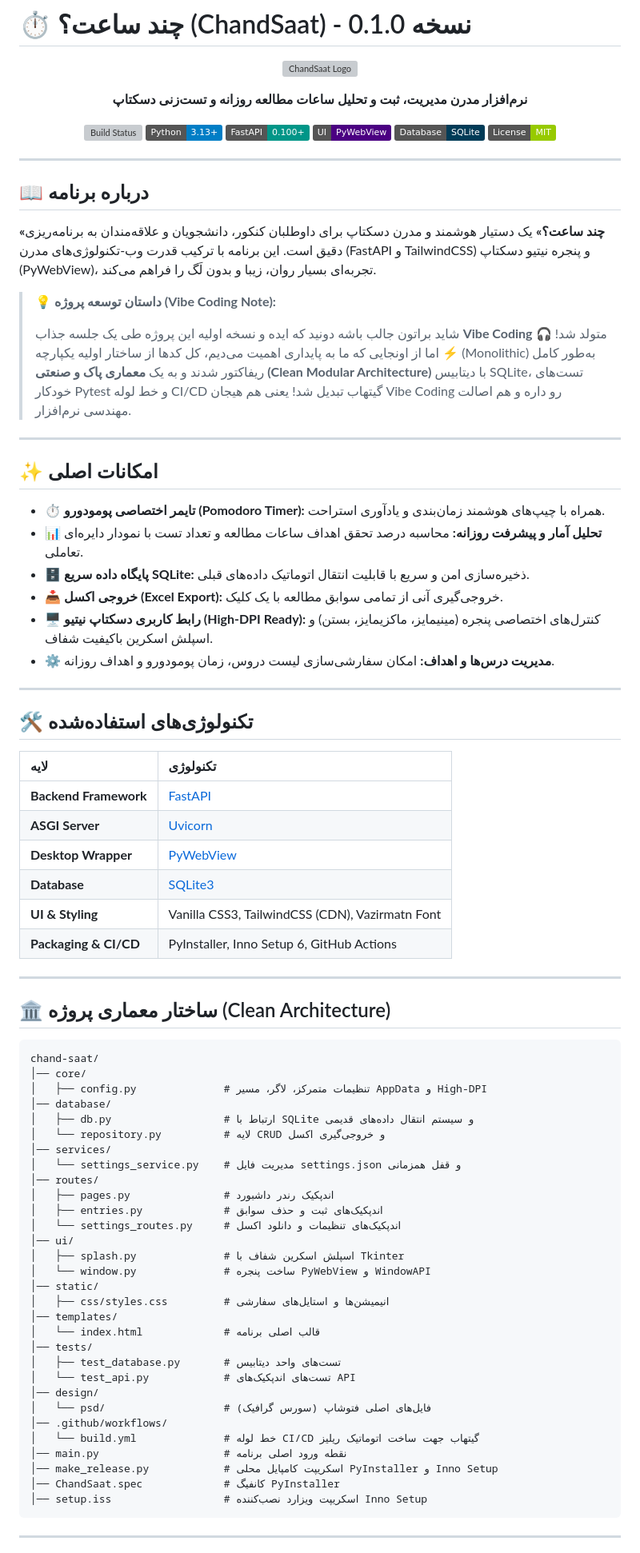
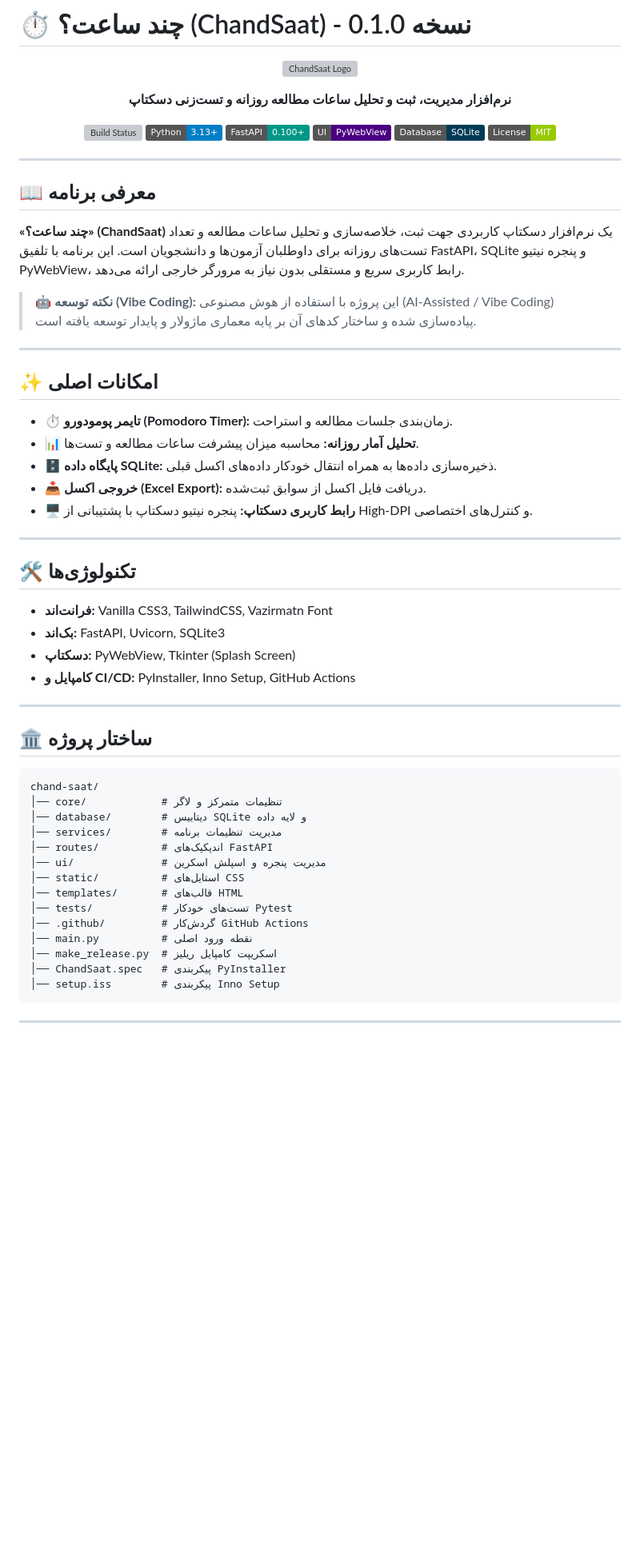
Before and after one commit to yahaiz/chand-saat, a Markdown page: README.md, the part around one of its changes. Shown at 80% size. Drawn GitHub-style; badges without logos; blank space fills up the shorter version; grey boxes are pictures that could not be loaded.

Commit message:
docs: rewrite README.md with concise and formal tone

````diff
--- a/README.md
+++ b/README.md
@@ -4,7 +4,7 @@
 
 ![ChandSaat Logo](icon.png)
 
-**نرم‌افزار مدرن مدیریت، ثبت و تحلیل ساعات مطالعه روزانه و تست‌زنی دسکتاپ**
+**نرم‌افزار مدیریت، ثبت و تحلیل ساعات مطالعه روزانه و تست‌زنی دسکتاپ**
 
 [![Build Status](https://github.com/yahaiz/chand-saat/actions/workflows/build.yml/badge.svg)](https://github.com/yahaiz/chand-saat/actions)
 [![Python Version](https://img.shields.io/badge/Python-3.13%2B-blue.svg)](https://python.org)
@@ -17,73 +17,50 @@
 
 ---
 
-## 📖 درباره برنامه
+## 📖 معرفی برنامه
 
-**«چند ساعت؟»** یک دستیار هوشمند و مدرن دسکتاپ برای داوطلبان کنکور، دانشجویان و علاقه‌مندان به برنامه‌ریزی دقیق است. این برنامه با ترکیب قدرت وب-تکنولوژی‌های مدرن (FastAPI و TailwindCSS) و پنجره نیتیو دسکتاپ (PyWebView)، تجربه‌ای بسیار روان، زیبا و بدون لَگ را فراهم می‌کند.
+**«چند ساعت؟» (ChandSaat)** یک نرم‌افزار دسکتاپ کاربردی جهت ثبت، خلاصه‌سازی و تحلیل ساعات مطالعه و تعداد تست‌های روزانه برای داوطلبان آزمون‌ها و دانشجویان است. این برنامه با تلفیق FastAPI، SQLite و پنجره نیتیو PyWebView، رابط کاربری سریع و مستقلی بدون نیاز به مرورگر خارجی ارائه می‌دهد.
 
-> 💡 **داستان توسعه پروژه (Vibe Coding Note):**
->
-> شاید براتون جالب باشه دونید که ایده و نسخه اولیه این پروژه طی یک جلسه جذاب **Vibe Coding** متولد شد! 🎧⚡️ اما از اونجایی که ما به پایداری اهمیت می‌دیم، کل کدها از ساختار اولیه یکپارچه (Monolithic) به‌طور کامل ریفاکتور شدند و به یک **معماری پاک و صنعتی (Clean Modular Architecture)** با دیتابیس SQLite، تست‌های خودکار Pytest و خط لوله CI/CD گیتهاب تبدیل شد! یعنی هم هیجان Vibe Coding رو داره و هم اصالت مهندسی نرم‌افزار.
+> 🤖 **نکته توسعه (Vibe Coding):** این پروژه با استفاده از هوش مصنوعی (AI-Assisted / Vibe Coding) پیاده‌سازی شده و ساختار کدهای آن بر پایه معماری ماژولار و پایدار توسعه یافته است.
 
 ---
 
 ## ✨ امکانات اصلی
 
-- ⏱️ **تایمر اختصاصی پومودورو (Pomodoro Timer):** همراه با چیپ‌های هوشمند زمان‌بندی و یادآوری استراحت.
-- 📊 **تحلیل آمار و پیشرفت روزانه:** محاسبه درصد تحقق اهداف ساعات مطالعه و تعداد تست با نمودار دایره‌ای تعاملی.
-- 🗄️ **پایگاه داده سریع SQLite:** ذخیره‌سازی امن و سریع با قابلیت انتقال اتوماتیک داده‌های قبلی.
-- 📥 **خروجی اکسل (Excel Export):** خروجی‌گیری آنی از تمامی سوابق مطالعه با یک کلیک.
-- 🖥️ **رابط کاربری دسکتاپ نیتیو (High-DPI Ready):** کنترل‌های اختصاصی پنجره (مینیمایز، ماکزیمایز، بستن) و اسپلش اسکرین باکیفیت شفاف.
-- ⚙️ **مدیریت درس‌ها و اهداف:** امکان سفارشی‌سازی لیست دروس، زمان پومودورو و اهداف روزانه.
+- ⏱️ **تایمر پومودورو (Pomodoro Timer):** زمان‌بندی جلسات مطالعه و استراحت.
+- 📊 **تحلیل آمار روزانه:** محاسبه میزان پیشرفت ساعات مطالعه و تست‌ها.
+- 🗄️ **پایگاه داده SQLite:** ذخیره‌سازی داده‌ها به همراه انتقال خودکار داده‌های اکسل قبلی.
+- 📥 **خروجی اکسل (Excel Export):** دریافت فایل اکسل از سوابق ثبت‌شده.
+- 🖥️ **رابط کاربری دسکتاپ:** پنجره نیتیو دسکتاپ با پشتیبانی از High-DPI و کنترل‌های اختصاصی.
 
 ---
 
-## 🛠️ تکنولوژی‌های استفاده‌شده
+## 🛠️ تکنولوژی‌ها
 
-| لایه | تکنولوژی |
-| :--- | :--- |
-| **Backend Framework** | [FastAPI](https://fastapi.tiangolo.com/) |
-| **ASGI Server** | [Uvicorn](https://www.uvicorn.org/) |
-| **Desktop Wrapper** | [PyWebView](https://pywebview.flowrl.com/) |
-| **Database** | [SQLite3](https://sqlite.org/) |
-| **UI & Styling** | Vanilla CSS3, TailwindCSS (CDN), Vazirmatn Font |
-| **Packaging & CI/CD** | PyInstaller, Inno Setup 6, GitHub Actions |
+- **فرانت‌اند:** Vanilla CSS3, TailwindCSS, Vazirmatn Font
+- **بک‌اند:** FastAPI, Uvicorn, SQLite3
+- **دسکتاپ:** PyWebView, Tkinter (Splash Screen)
+- **کامپایل و CI/CD:** PyInstaller, Inno Setup, GitHub Actions
 
 ---
 
-## 🏛️ ساختار معماری پروژه (Clean Architecture)
+## 🏛️ ساختار پروژه
 
 ```
 chand-saat/
-│── core/
-│   ├── config.py              # تنظیمات متمرکز، لاگر، مسیر AppData و High-DPI
-│── database/
-│   ├── db.py                  # ارتباط با SQLite و سیستم انتقال داده‌های قدیمی
-│   └── repository.py          # لایه CRUD و خروجی‌گیری اکسل
-│── services/
-│   └── settings_service.py    # مدیریت فایل settings.json و قفل همزمانی
-│── routes/
-│   ├── pages.py               # اندپکیک رندر داشبورد
-│   ├── entries.py             # اندپکیک‌های ثبت و حذف سوابق
-│   └── settings_routes.py     # اندپکیک‌های تنظیمات و دانلود اکسل
-│── ui/
-│   ├── splash.py              # اسپلش اسکرین شفاف با Tkinter
-│   └── window.py              # ساخت پنجره PyWebView و WindowAPI
-│── static/
-│   ├── css/styles.css         # انیمیشن‌ها و استایل‌های سفارشی
-│── templates/
-│   └── index.html             # قالب اصلی برنامه
-│── tests/
-│   ├── test_database.py       # تست‌های واحد دیتابیس
-│   └── test_api.py            # تست‌های اندپکیک‌های API
-│── design/
-│   └── psd/                   # فایل‌های اصلی فتوشاپ (سورس گرافیک)
-│── .github/workflows/
-│   └── build.yml              # خط لوله CI/CD گیتهاب جهت ساخت اتوماتیک ریلیز
-│── main.py                    # نقطه ورود اصلی برنامه
-│── make_release.py            # اسکریپت کامپایل محلی PyInstaller و Inno Setup
-│── ChandSaat.spec             # کانفیگ PyInstaller
-│── setup.iss                  # اسکریپت ویزارد نصب‌کننده Inno Setup
+│── core/            # تنظیمات متمرکز و لاگر
+│── database/        # دیتابیس SQLite و لایه داده
+│── services/        # مدیریت تنظیمات برنامه
+│── routes/          # اندپکیک‌های FastAPI
+│── ui/              # مدیریت پنجره و اسپلش اسکرین
+│── static/          # استایل‌های CSS
+│── templates/       # قالب‌های HTML
+│── tests/           # تست‌های خودکار Pytest
+│── .github/         # گردش‌کار GitHub Actions
+│── main.py          # نقطه ورود اصلی
+│── make_release.py  # اسکریپت کامپایل ریلیز
+│── ChandSaat.spec   # پیکربندی PyInstaller
+│── setup.iss        # پیکربندی Inno Setup
 ```
 
 ---
````
Also changed, not shown: other parts of README.md (+9 -24 lines).
